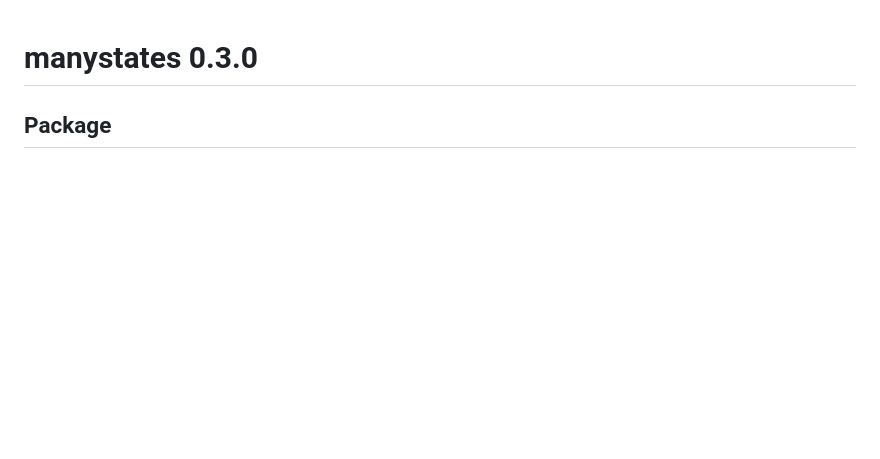
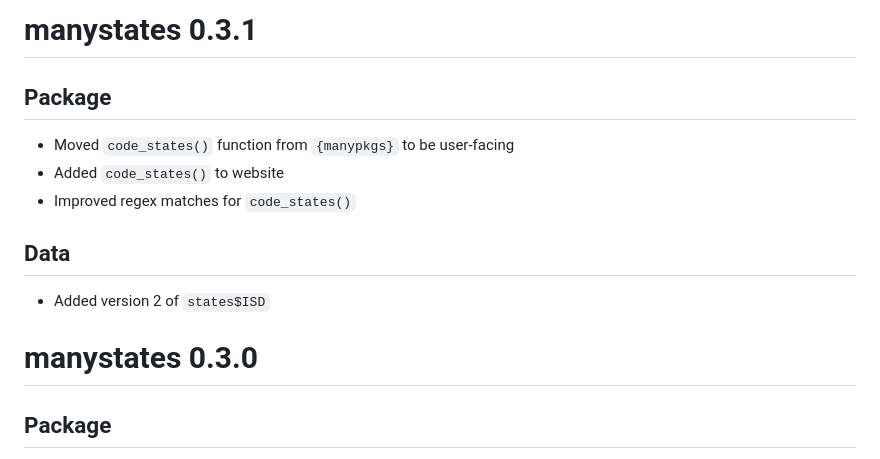
Before and after one commit to globalgov/manystates, a Markdown page: NEWS.md, the part around the change. GitHub-like rendering; blank space fills up the shorter version.

Commit message:
Updated news

```diff
--- a/NEWS.md
+++ b/NEWS.md
@@ -1,3 +1,15 @@
+# manystates 0.3.1
+
+## Package
+
+- Moved `code_states()` function from `{manypkgs}` to be user-facing
+- Added `code_states()` to website
+- Improved regex matches for `code_states()`
+
+## Data
+
+- Added version 2 of `states$ISD`
+
 # manystates 0.3.0
 
 ## Package
```
